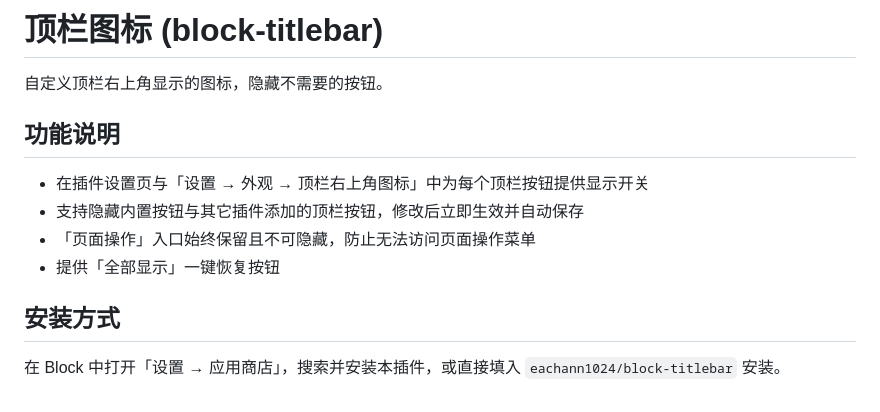
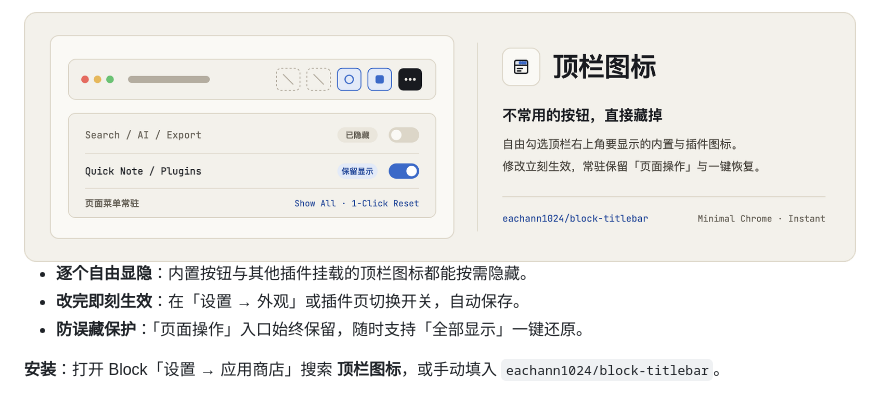
Before and after one commit to eachann1024/block-titlebar, a Markdown page: README.md, the part around the change. GitHub-like rendering; pictures changed too: assets/card-zh-light.png (added).

```diff
--- a/README.md
+++ b/README.md
@@ -1,14 +1,11 @@
-# 顶栏图标 (block-titlebar)
+<picture>
+  <source media="(prefers-color-scheme: dark)" srcset="assets/card-zh-dark.png">
+  <source media="(prefers-color-scheme: light)" srcset="assets/card-zh-light.png">
+  <img alt="顶栏图标" src="assets/card-zh-light.png">
+</picture>
 
-自定义顶栏右上角显示的图标，隐藏不需要的按钮。
+- **逐个自由显隐**：内置按钮与其他插件挂载的顶栏图标都能按需隐藏。
+- **改完即刻生效**：在「设置 → 外观」或插件页切换开关，自动保存。
+- **防误藏保护**：「页面操作」入口始终保留，随时支持「全部显示」一键还原。
 
-## 功能说明
-
-- 在插件设置页与「设置 → 外观 → 顶栏右上角图标」中为每个顶栏按钮提供显示开关
-- 支持隐藏内置按钮与其它插件添加的顶栏按钮，修改后立即生效并自动保存
-- 「页面操作」入口始终保留且不可隐藏，防止无法访问页面操作菜单
-- 提供「全部显示」一键恢复按钮
-
-## 安装方式
-
-在 Block 中打开「设置 → 应用商店」，搜索并安装本插件，或直接填入 `eachann1024/block-titlebar` 安装。
+**安装**：打开 Block「设置 → 应用商店」搜索 **顶栏图标**，或手动填入 `eachann1024/block-titlebar`。
```
Also changed, not shown: README.en.md (+9 -12 lines), assets/card-en-dark.png (added), assets/card-en-light.png (added), assets/card-zh-dark.png (added).
